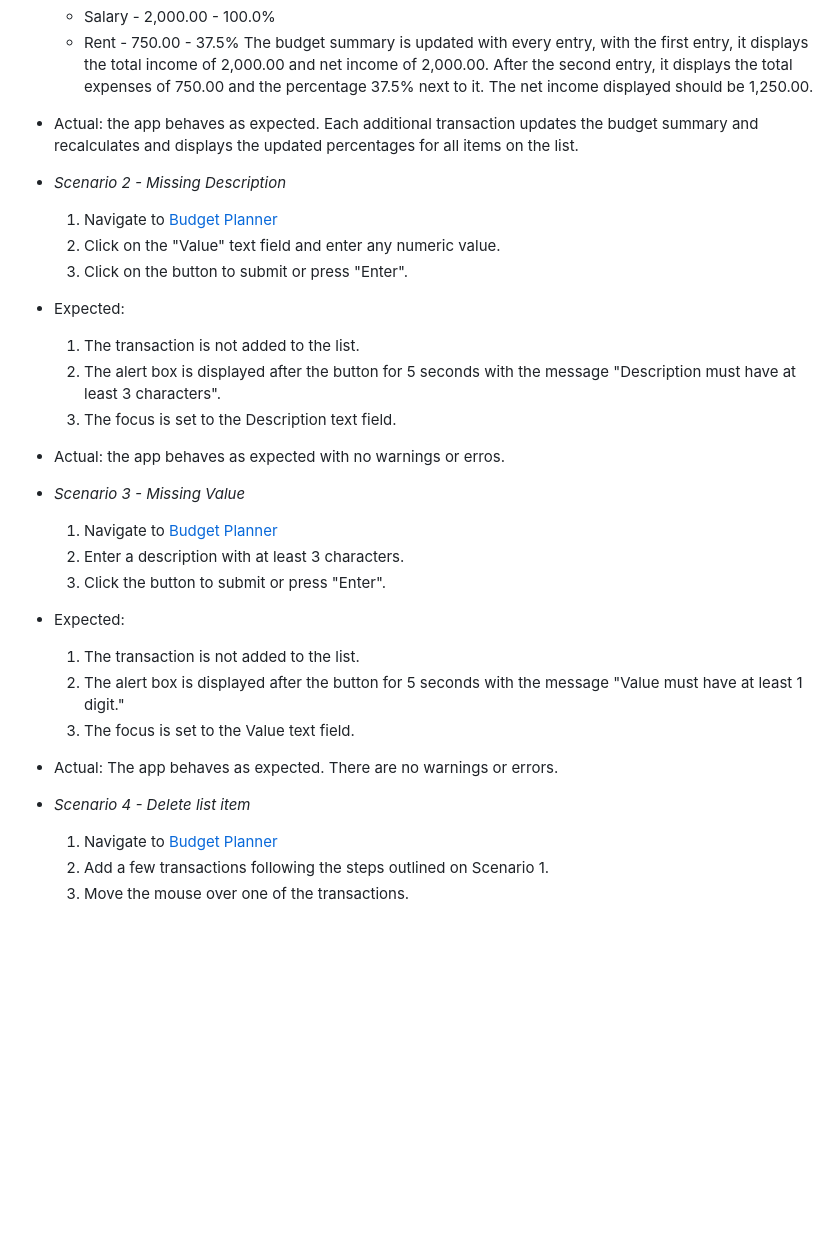
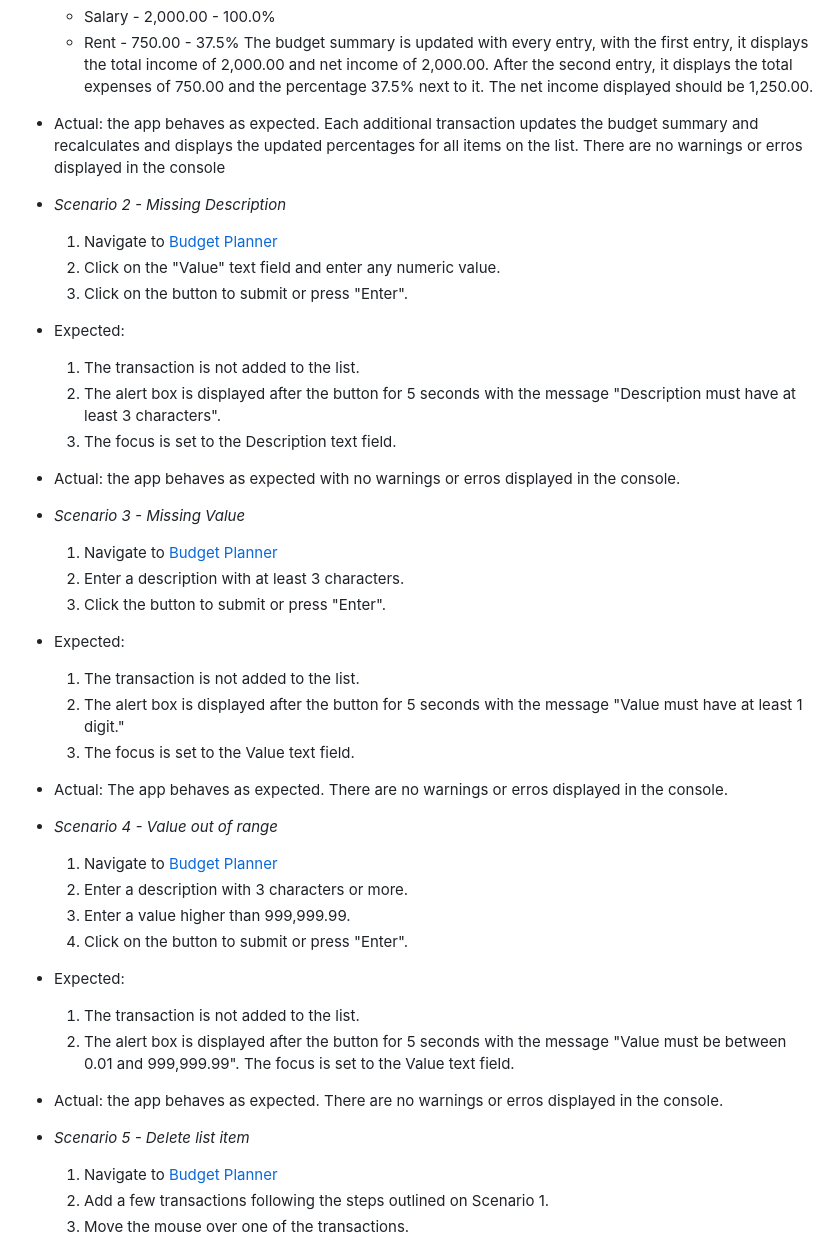
Before and after one commit to alexandrearantes1/budget-planner, a Markdown page: README.md, the part around the change. GitHub-like rendering; blank space fills up the shorter version.

```diff
--- a/README.md
+++ b/README.md
@@ -98,7 +98,7 @@ The Budget Planner is divided into 4 main sections. The header contains the logo
   - Rent   -   750.00 -  37.5%
   The budget summary is updated with every entry, with the first entry, it displays the total income of 2,000.00 and net income of 2,000.00. After the second entry, it displays the total expenses of 750.00 and the percentage 37.5% next to it. The net income displayed should be 1,250.00.
 
-- Actual: the app behaves as expected. Each additional transaction updates the budget summary and recalculates and displays the updated percentages for all items on the list.
+- Actual: the app behaves as expected. Each additional transaction updates the budget summary and recalculates and displays the updated percentages for all items on the list. There are no warnings or erros displayed in the console
 
 - _Scenario 2 - Missing Description_
   1. Navigate to [Budget Planner](https://alexandrearantes1.github.io/budget-planner/)
@@ -110,7 +110,7 @@ The Budget Planner is divided into 4 main sections. The header contains the logo
   2. The alert box is displayed after the button for 5 seconds with the message "Description must have at least 3 characters".
   3. The focus is set to the Description text field.
 
-- Actual: the app behaves as expected with no warnings or erros.
+- Actual: the app behaves as expected with no warnings or erros displayed in the console.
 
 - _Scenario 3 - Missing Value_
   1. Navigate to [Budget Planner](https://alexandrearantes1.github.io/budget-planner/)
@@ -122,9 +122,22 @@ The Budget Planner is divided into 4 main sections. The header contains the logo
   2. The alert box is displayed after the button for 5 seconds with the message "Value must have at least 1 digit."
   3. The focus is set to the Value text field.
 
-- Actual: The app behaves as expected. There are no warnings or errors.
+- Actual: The app behaves as expected. There are no warnings or erros displayed in the console.
 
-- _Scenario 4 - Delete list item_
+- _Scenario 4 - Value out of range_
+  1. Navigate to [Budget Planner](https://alexandrearantes1.github.io/budget-planner/)
+  2. Enter a description with 3 characters or more.
+  3. Enter a value higher than 999,999.99.
+  4. Click on the button to submit or press "Enter".
+
+- Expected:
+  1. The transaction is not added to the list.
+  2. The alert box is displayed after the button for 5 seconds with the message "Value must be between 0.01 and 999,999.99".
+  The focus is set to the Value text field.
+
+- Actual: the app behaves as expected. There are no warnings or erros displayed in the console.
+
+- _Scenario 5 - Delete list item_
   1. Navigate to [Budget Planner](https://alexandrearantes1.github.io/budget-planner/)
   2. Add a few transactions following the steps outlined on Scenario 1.
   3. Move the mouse over one of the transactions.
```
